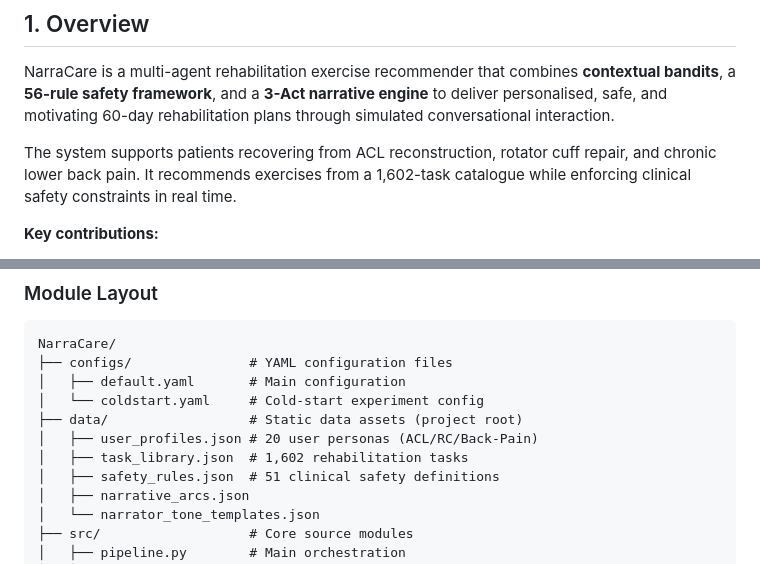
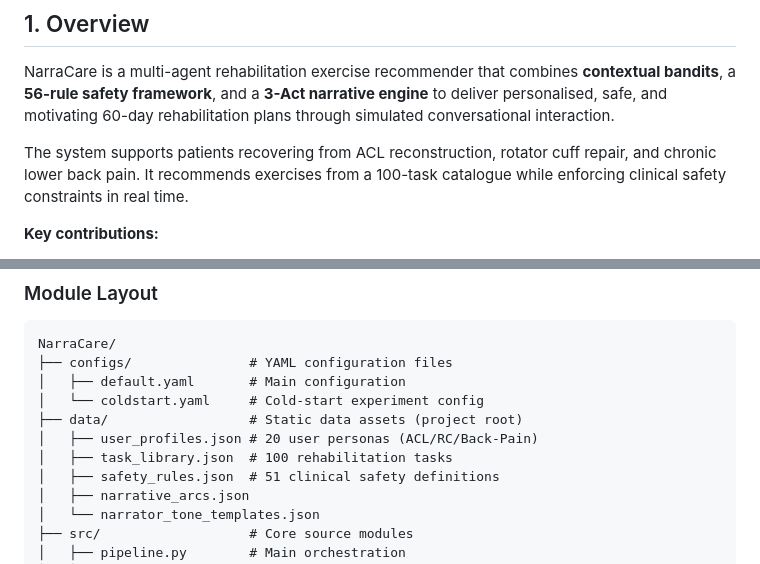
Before and after one commit to ZHIQIAN-fine/NarraCare, a Markdown page: README.md, 2 parts joined by grey strips. Rendered like a GitHub page.

Commit message:
fix(readme): task catalogue 1,602 → 100 (R2.9-P2A)
Both occurrences referred to task_library.json size.
Actual count: data/task_library.json has 100 entries
  (strength 41, flexibility 29, balance 12, cardio 10, rest 8).

```diff
--- a/README.md
+++ b/README.md
@@ -17,7 +17,7 @@ engine** to deliver personalised, safe, and motivating 60-day rehabilitation
 plans through simulated conversational interaction.
 
 The system supports patients recovering from ACL reconstruction, rotator cuff
-repair, and chronic lower back pain. It recommends exercises from a 1,602-task
+repair, and chronic lower back pain. It recommends exercises from a 100-task
 catalogue while enforcing clinical safety constraints in real time.
 
 **Key contributions:**
@@ -62,7 +62,7 @@ NarraCare/
 │   └── coldstart.yaml     # Cold-start experiment config
 ├── data/                  # Static data assets (project root)
 │   ├── user_profiles.json # 20 user personas (ACL/RC/Back-Pain)
-│   ├── task_library.json  # 1,602 rehabilitation tasks
+│   ├── task_library.json  # 100 rehabilitation tasks
 │   ├── safety_rules.json  # 51 clinical safety definitions
 │   ├── narrative_arcs.json
 │   └── narrator_tone_templates.json
```
